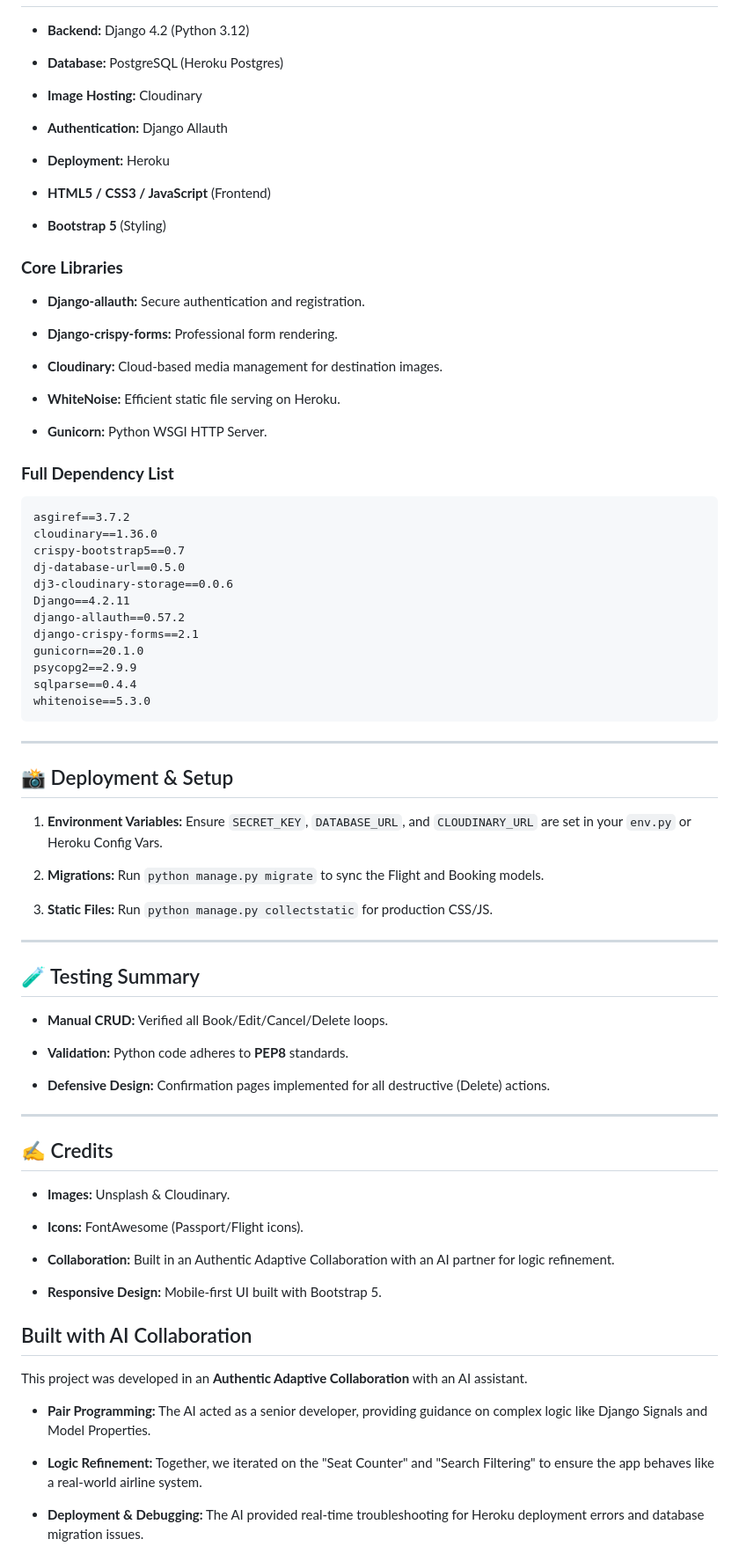
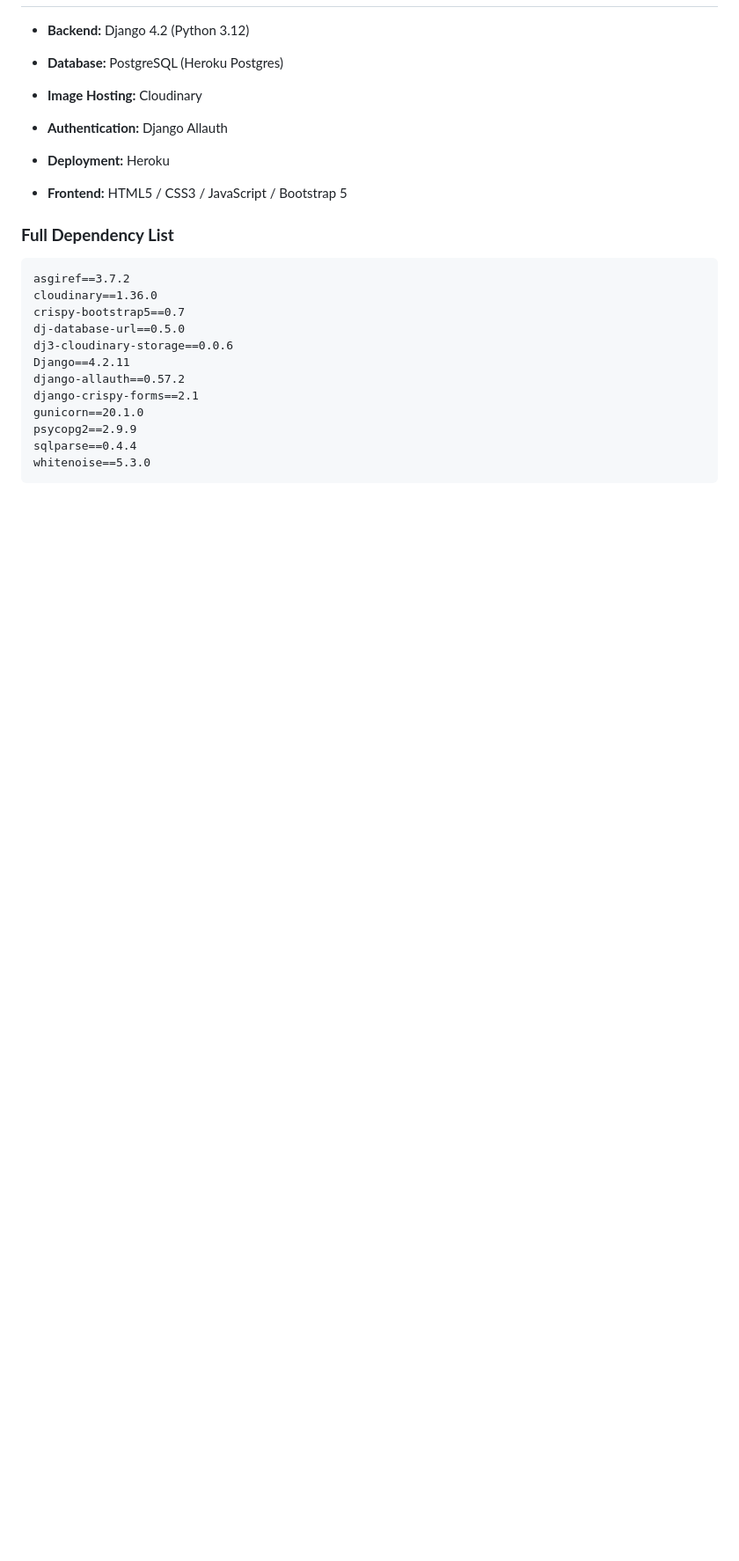
Before and after one commit to Saikou813/CloudHop, a Markdown page: README.md, the part around one of its changes. Shown at 88% size. GitHub-like rendering; blank space fills up the shorter version.

````diff
--- a/README.md
+++ b/README.md
@@ -54,25 +70,11 @@ CloudHop is a premium flight booking platform built with **Django** and **Postgr
 
 - **Deployment:** Heroku
 
-- **HTML5 / CSS3 / JavaScript** (Frontend)
-
-- **Bootstrap 5** (Styling)
-
-### **Core Libraries**
-
-- **Django-allauth:** Secure authentication and registration.
-
-- **Django-crispy-forms:** Professional form rendering.
-
-- **Cloudinary:** Cloud-based media management for destination images.
-
-- **WhiteNoise:** Efficient static file serving on Heroku.
-
-- **Gunicorn:** Python WSGI HTTP Server.
+- **Frontend:** HTML5 / CSS3 / JavaScript / Bootstrap 5
 
 ### **Full Dependency List**
 
-``` text
+```text
 asgiref==3.7.2
 cloudinary==1.36.0
 crispy-bootstrap5==0.7
@@ -86,46 +88,3 @@ psycopg2==2.9.9
 sqlparse==0.4.4
 whitenoise==5.3.0
 ```
-
----
-
-## 📸 Deployment & Setup
-
-1. **Environment Variables:** Ensure `SECRET_KEY`, `DATABASE_URL`, and `CLOUDINARY_URL` are set in your `env.py` or Heroku Config Vars.
-
-2. **Migrations:** Run `python manage.py migrate` to sync the Flight and Booking models.
-
-3. **Static Files:** Run `python manage.py collectstatic` for production CSS/JS.
-
----
-
-## 🧪 Testing Summary
-
-- **Manual CRUD:** Verified all Book/Edit/Cancel/Delete loops.
-
-- **Validation:** Python code adheres to **PEP8** standards.
-
-- **Defensive Design:** Confirmation pages implemented for all destructive (Delete) actions.
-
----
-
-## ✍️ Credits
-
-- **Images:** Unsplash & Cloudinary.
-
-- **Icons:** FontAwesome (Passport/Flight icons).
-
-- **Collaboration:** Built in an Authentic Adaptive Collaboration with an AI partner for logic refinement.
-
-- **Responsive Design:** Mobile-first UI built with Bootstrap 5.
-
-## Built with AI Collaboration
-
-This project was developed in an **Authentic Adaptive Collaboration** with an AI assistant.
-
-- **Pair Programming:** The AI acted as a senior developer, providing guidance on complex logic like Django Signals and Model Properties.
-
-- **Logic Refinement:** Together, we iterated on the "Seat Counter" and "Search Filtering" to ensure the app behaves like a real-world airline system.
-
-- **Deployment & Debugging:** The AI provided real-time troubleshooting for Heroku deployment errors and database migration issues.
-
````
Also changed, not shown: other parts of README.md (+31 -24 lines), docs/images/screenshots/kanban-1.png (added).
